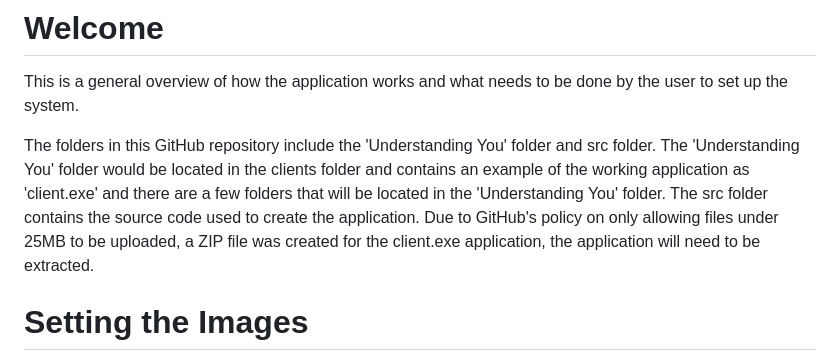
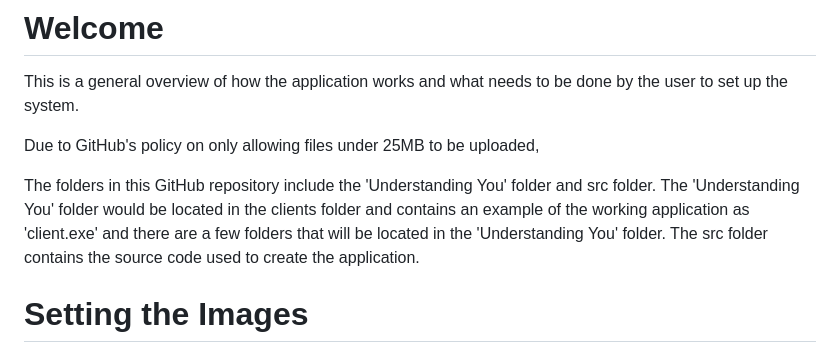
Before and after one commit to meaghanruss/clientSite, a Markdown page: README.md, the part around the change. GitHub-like rendering.

Commit message:
Editted where to get the client exe file

```diff
--- a/README.md
+++ b/README.md
@@ -1,7 +1,9 @@
 # Welcome
 This is a general overview of how the application works and what needs to be done by the user to set up the system.
 
-The folders in this GitHub repository include the 'Understanding You' folder and src folder. The 'Understanding You' folder would be located in the clients folder and contains an example of the working application as 'client.exe' and there are a few folders that will be located in the 'Understanding You' folder. The src folder contains the source code used to create the application. Due to GitHub's policy on only allowing files under 25MB to be uploaded, a ZIP file was created for the client.exe application, the application will need to be extracted.
+Due to GitHub's policy on only allowing files under 25MB to be uploaded,
+
+The folders in this GitHub repository include the 'Understanding You' folder and src folder. The 'Understanding You' folder would be located in the clients folder and contains an example of the working application as 'client.exe' and there are a few folders that will be located in the 'Understanding You' folder. The src folder contains the source code used to create the application.
 
 # Setting the Images
 Before we open the application, there should be a folder called 'Images' in your 'Understanding You' folder, this folder will contain the images you wish to display in the application. To make it easy, the images need to be labelled according to their cooresponding part: the image for the Vision component will be named 'vision.jpg', for the Wealth Wheel the image will named 'wheel.jpg', for the client's name component the image will be named 'client.jpg', and the image for the Portfolio Review component will be named 'portfolio.jpg'. For the bottom banner that contains the name of the bank and the teams name, the images for that are named 'bank.png' and 'team.png' respectively.
```
